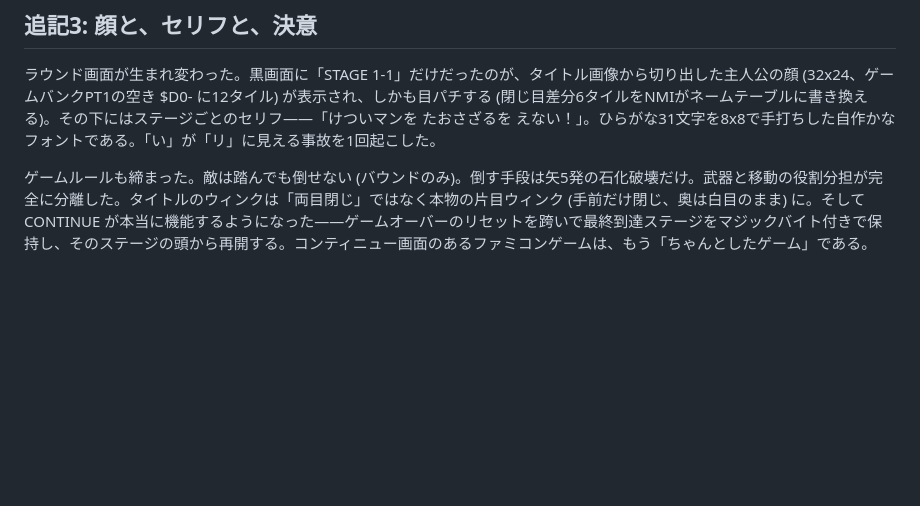
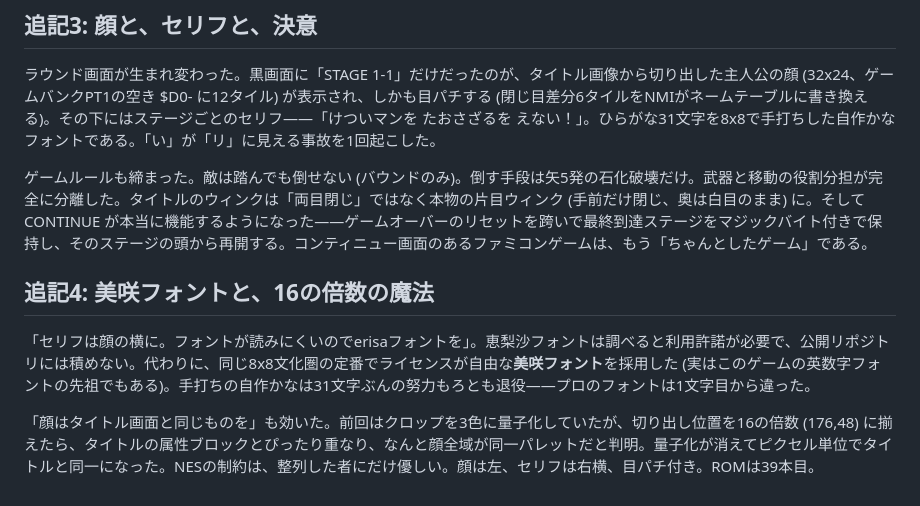
Before and after one commit to GOROman/calude-famicom-game, a Markdown page: docs/diary/fun.md, the part around the change. Drawn GitHub-style; blank space fills up the shorter version.

Commit message:
ラウンド画面: セリフを顔の横に + かなを美咲フォント化 + 顔をタイトルと完全同一に
- かなフォントを自作 31 文字から美咲フォント (再配布自由) 抽出に置換、！は ASCII 流用
- 恵梨沙フォントは利用許諾が必要なため不採用 (公開リポジトリのライセンス上の判断)
- 顔クロップを 16px 整列 (176,48) に変更 → タイトル属性ブロックと一致し全域同一パレット
  = 量子化なしでタイトルと同一ピクセル。目パチ差分もブロックパレット基準で再生成
- レイアウト: 顔=左 (列6-9) / セリフ=右横 (行5, 列12〜) / 属性は行帯一括
- roms/39

Co-Authored-By: Claude Fable 5 <noreply@anthropic.com>

```diff
--- a/docs/diary/fun.md
+++ b/docs/diary/fun.md
@@ -37,3 +37,9 @@
 ラウンド画面が生まれ変わった。黒画面に「STAGE 1-1」だけだったのが、タイトル画像から切り出した主人公の顔 (32x24、ゲームバンクPT1の空き $D0- に12タイル) が表示され、しかも目パチする (閉じ目差分6タイルをNMIがネームテーブルに書き換える)。その下にはステージごとのセリフ——「けついマンを たおさざるを えない！」。ひらがな31文字を8x8で手打ちした自作かなフォントである。「い」が「リ」に見える事故を1回起こした。
 
 ゲームルールも締まった。敵は踏んでも倒せない (バウンドのみ)。倒す手段は矢5発の石化破壊だけ。武器と移動の役割分担が完全に分離した。タイトルのウィンクは「両目閉じ」ではなく本物の片目ウィンク (手前だけ閉じ、奥は白目のまま) に。そして CONTINUE が本当に機能するようになった——ゲームオーバーのリセットを跨いで最終到達ステージをマジックバイト付きで保持し、そのステージの頭から再開する。コンティニュー画面のあるファミコンゲームは、もう「ちゃんとしたゲーム」である。
+
+## 追記4: 美咲フォントと、16の倍数の魔法
+
+「セリフは顔の横に。フォントが読みにくいのでerisaフォントを」。恵梨沙フォントは調べると利用許諾が必要で、公開リポジトリには積めない。代わりに、同じ8x8文化圏の定番でライセンスが自由な**美咲フォント**を採用した (実はこのゲームの英数字フォントの先祖でもある)。手打ちの自作かなは31文字ぶんの努力もろとも退役——プロのフォントは1文字目から違った。
+
+「顔はタイトル画面と同じものを」も効いた。前回はクロップを3色に量子化していたが、切り出し位置を16の倍数 (176,48) に揃えたら、タイトルの属性ブロックとぴったり重なり、なんと顔全域が同一パレットだと判明。量子化が消えてピクセル単位でタイトルと同一になった。NESの制約は、整列した者にだけ優しい。顔は左、セリフは右横、目パチ付き。ROMは39本目。
```
Also changed, not shown: README.md (+1 -1 lines), docs/screenshot.png, 6 other files.
